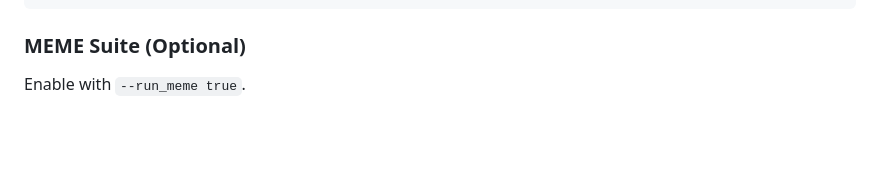
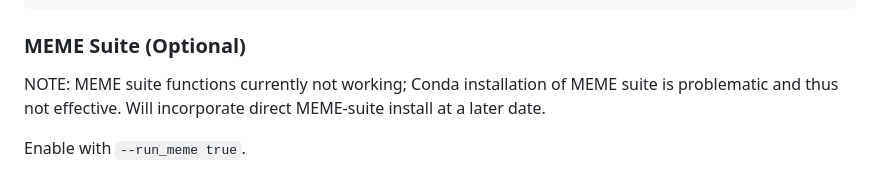
Before and after one commit to AndrewC160/nextflow_CutNRun, a Markdown page: README.md, the part around the change. GitHub-like rendering; blank space fills up the shorter version.

Commit message:
Update README.md
Added note that MEME-suite is not viable at the moment.

```diff
--- a/README.md
+++ b/README.md
@@ -147,6 +147,8 @@ se_cutoff    <- metadata(se)                # Super-enhancer area cutoff.
 
 ### MEME Suite (Optional)
 
+NOTE: MEME suite functions currently not working; Conda installation of MEME suite is problematic and thus not effective. Will incorporate direct MEME-suite install at a later date.
+
 Enable with `--run_meme true`.
 
 Processes are included for three [MEME Suite](https://meme-suite.org/meme/) functions to detect DNA binding motifs among peak summits. Note that broadPeaks and often narrowPeaks can be large enough that many MEME functions are prohibitively slow. The functions currently implemented include:
```
